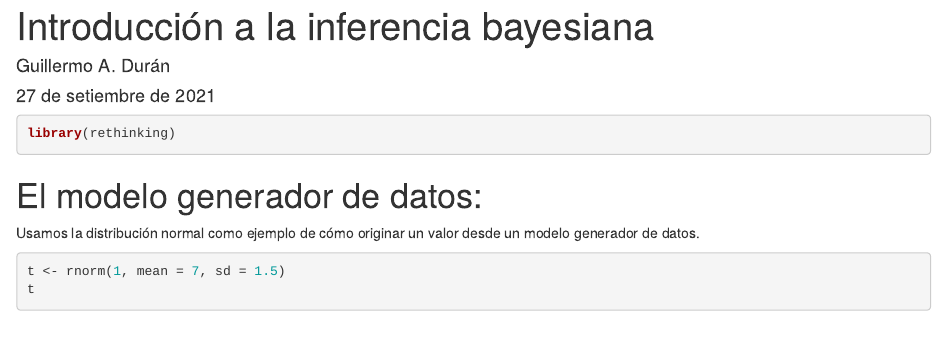
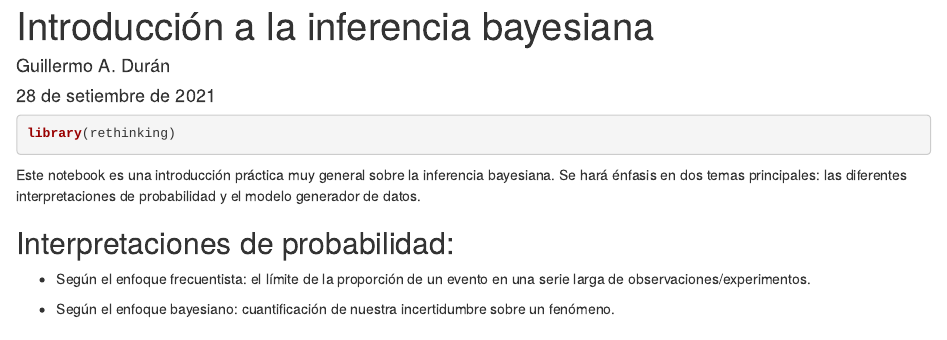
Before and after one commit to GuiAlDuS/3stats, an R Markdown document (inferencia_bayesiana_1.Rmd): the page in a window 1100 px wide, from its top. The pictures show the output file inferencia_bayesiana_1.html that the author committed with the source, opened offline.

Commit message:
agregar definiciones

````diff
--- a/inferencia_bayesiana_1.Rmd
+++ b/inferencia_bayesiana_1.Rmd
@@ -1,7 +1,7 @@
 ---
 title: "Introducción a la inferencia bayesiana"
 author: "Guillermo A. Durán"
-date: "27 de setiembre de 2021"
+date: "28 de setiembre de 2021"
 output:
   html_document:
     df_print: paged
@@ -11,7 +11,15 @@ output:
 library(rethinking)
 ```
 
-# El modelo generador de datos:
+Este notebook es una introducción práctica muy general sobre la inferencia bayesiana. Se hará énfasis en dos temas principales: las diferentes interpretaciones de probabilidad y el modelo generador de datos.
+
+## Interpretaciones de probabilidad:
+
+-   Según el enfoque frecuentista: el límite de la proporción de un evento en una serie larga de observaciones/experimentos.
+
+-   Según el enfoque bayesiano: cuantificación de nuestra incertidumbre sobre un fenómeno.
+
+## El modelo generador de datos:
 
 Usamos la distribución normal como ejemplo de cómo originar un valor desde un modelo generador de datos.
 
````
Also changed, not shown: inferencia_bayesiana_1.html, inferencia_bayesiana_1.Rmd (4 more changed lines).
